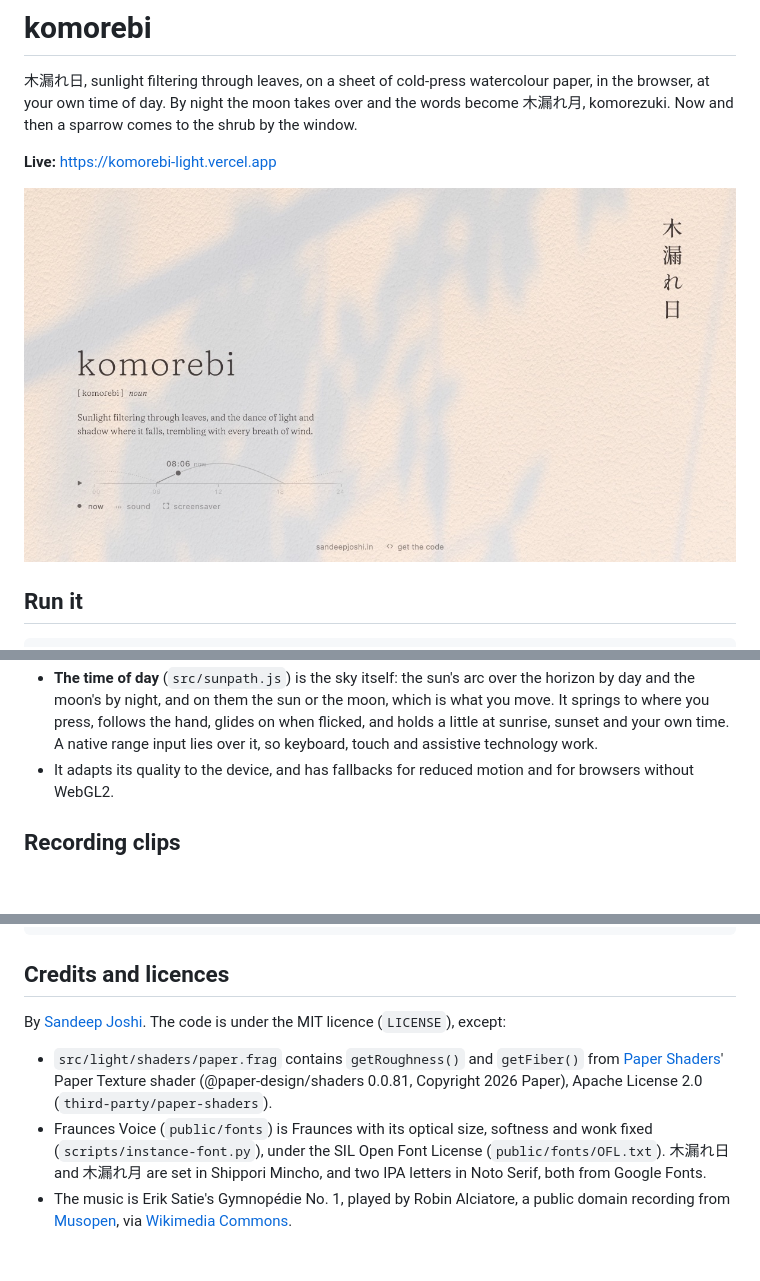
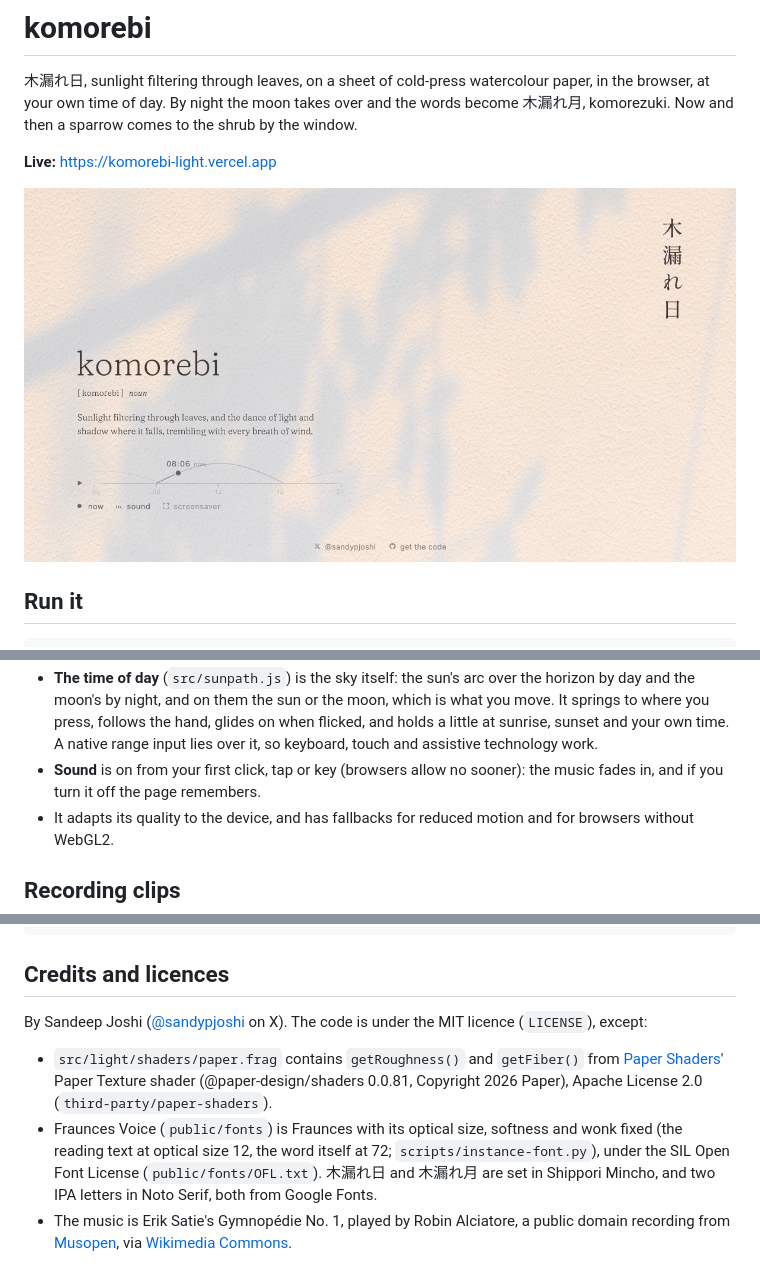
Before and after one commit to sandypjoshi/komorebi-light, a Markdown page: README.md, 3 parts joined by grey strips. Drawn GitHub-style; pictures changed too: public/og.jpg; blank space fills up the shorter version.

```diff
--- a/README.md
+++ b/README.md
@@ -68,6 +68,8 @@ build's):
   what you move. It springs to where you press, follows the hand, glides on when
   flicked, and holds a little at sunrise, sunset and your own time. A native range
   input lies over it, so keyboard, touch and assistive technology work.
+- **Sound** is on from your first click, tap or key (browsers allow no sooner):
+  the music fades in, and if you turn it off the page remembers.
 - It adapts its quality to the device, and has fallbacks for reduced motion and
   for browsers without WebGL2.
 
@@ -91,7 +93,7 @@ tools/encodeav captures/clip-day 30 captures/clip-day/track.wav komorebi-day.mp4
 
 ## Credits and licences
 
-By [Sandeep Joshi](https://sandeepjoshi.in). The code is under the MIT licence
+By Sandeep Joshi ([@sandypjoshi](https://x.com/sandypjoshi) on X). The code is under the MIT licence
 (`LICENSE`), except:
 
 - `src/light/shaders/paper.frag` contains `getRoughness()` and `getFiber()` from
@@ -99,7 +101,8 @@ By [Sandeep Joshi](https://sandeepjoshi.in). The code is under the MIT licence
   (@paper-design/shaders 0.0.81, Copyright 2026 Paper), Apache License 2.0
   (`third-party/paper-shaders`).
 - Fraunces Voice (`public/fonts`) is Fraunces with its optical size, softness and
-  wonk fixed (`scripts/instance-font.py`), under the SIL Open Font License
+  wonk fixed (the reading text at optical size 12, the word itself at 72;
+  `scripts/instance-font.py`), under the SIL Open Font License
   (`public/fonts/OFL.txt`). 木漏れ日 and 木漏れ月 are set in Shippori Mincho, and two
   IPA letters in Noto Serif, both from Google Fonts.
 - The music is Erik Satie's Gymnopédie No. 1, played by Robin Alciatore, a public
```
Also changed, not shown: 8 other files.
